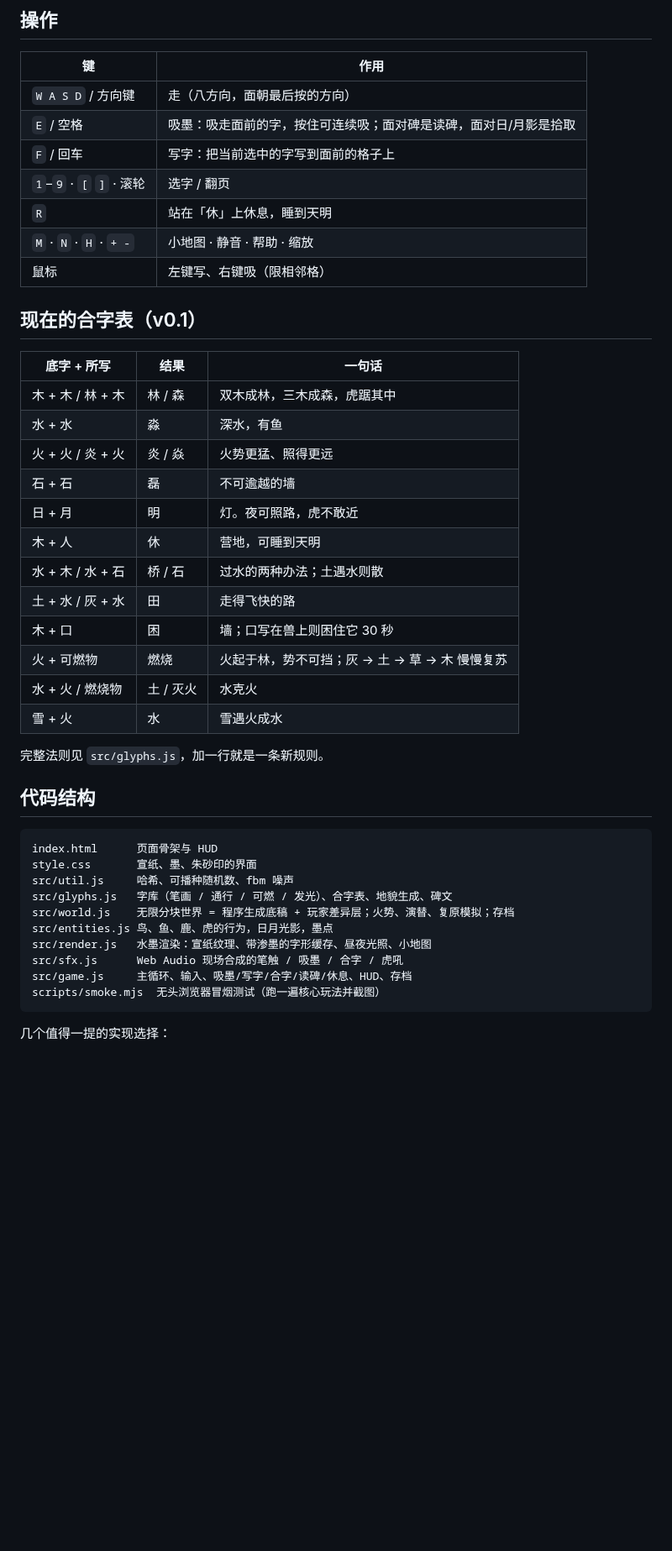
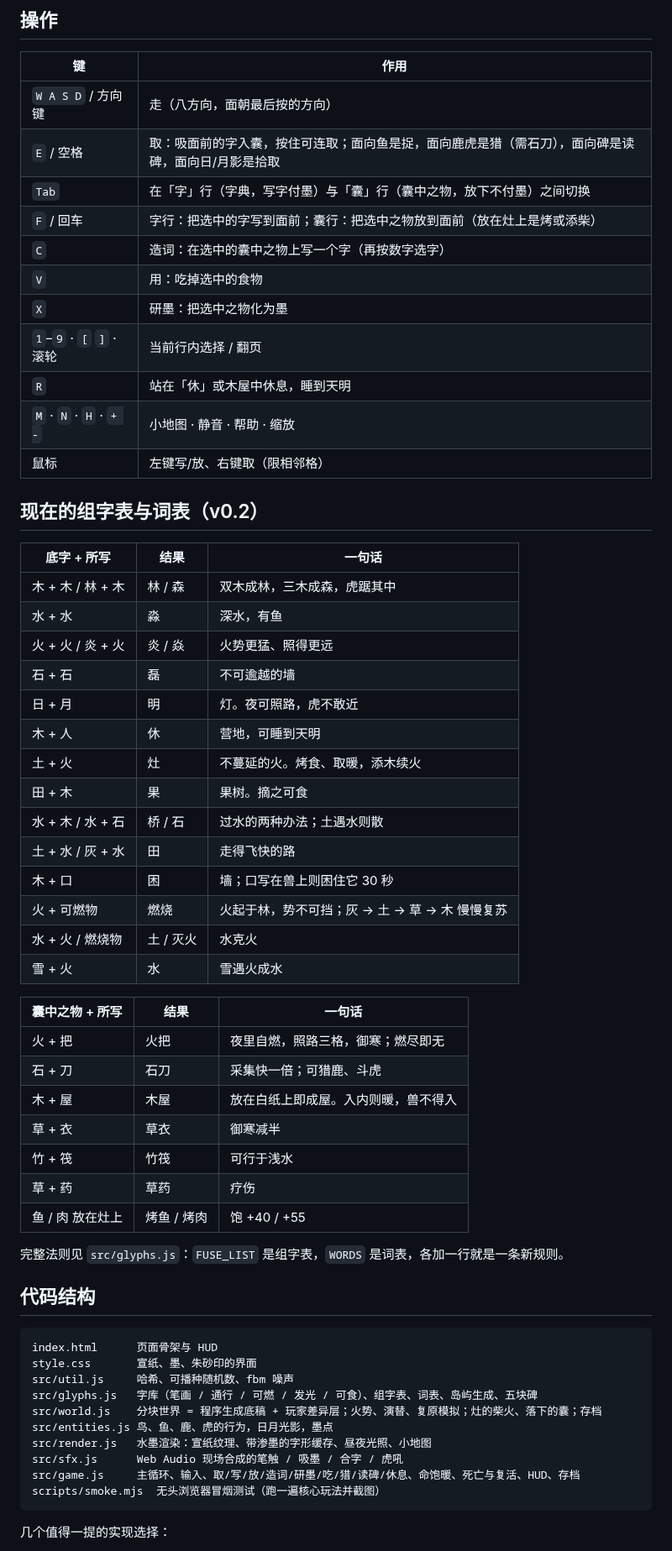
Before and after one commit to SteJ20996/Qidofun_Xieyi, a Markdown page: README.md, the part around one of its changes. Shown at 84% size. Rendered like a GitHub page; blank space fills up the shorter version.

````diff
--- a/README.md
+++ b/README.md
@@ -36,14 +40,18 @@ URL 参数：`?seed=123` 指定世界种子；`?autostart=1` 跳过开场直接
 | 键 | 作用 |
 | --- | --- |
 | `W A S D` / 方向键 | 走（八方向，面朝最后按的方向） |
-| `E` / 空格 | 吸墨：吸走面前的字，按住可连续吸；面对碑是读碑，面对日/月影是拾取 |
-| `F` / 回车 | 写字：把当前选中的字写到面前的格子上 |
-| `1`–`9` · `[` `]` · 滚轮 | 选字 / 翻页 |
-| `R` | 站在「休」上休息，睡到天明 |
+| `E` / 空格 | 取：吸面前的字入囊，按住可连取；面向鱼是捉，面向鹿虎是猎（需石刀），面向碑是读碑，面向日/月影是拾取 |
+| `Tab` | 在「字」行（字典，写字付墨）与「囊」行（囊中之物，放下不付墨）之间切换 |
+| `F` / 回车 | 字行：把选中的字写到面前；囊行：把选中之物放到面前（放在灶上是烤或添柴） |
+| `C` | 造词：在选中的囊中之物上写一个字（再按数字选字） |
+| `V` | 用：吃掉选中的食物 |
+| `X` | 研墨：把选中之物化为墨 |
+| `1`–`9` · `[` `]` · 滚轮 | 当前行内选择 / 翻页 |
+| `R` | 站在「休」或木屋中休息，睡到天明 |
 | `M` · `N` · `H` · `+ -` | 小地图 · 静音 · 帮助 · 缩放 |
-| 鼠标 | 左键写、右键吸（限相邻格） |
+| 鼠标 | 左键写/放、右键取（限相邻格） |
 
-## 现在的合字表（v0.1）
+## 现在的组字表与词表（v0.2）
 
 | 底字 + 所写 | 结果 | 一句话 |
 | --- | --- | --- |
@@ -53,6 +61,8 @@ URL 参数：`?seed=123` 指定世界种子；`?autostart=1` 跳过开场直接
 | 石 + 石 | 磊 | 不可逾越的墙 |
 | 日 + 月 | 明 | 灯。夜可照路，虎不敢近 |
 | 木 + 人 | 休 | 营地，可睡到天明 |
+| 土 + 火 | 灶 | 不蔓延的火。烤食、取暖，添木续火 |
+| 田 + 木 | 果 | 果树。摘之可食 |
 | 水 + 木 / 水 + 石 | 桥 / 石 | 过水的两种办法；土遇水则散 |
 | 土 + 水 / 灰 + 水 | 田 | 走得飞快的路 |
 | 木 + 口 | 困 | 墙；口写在兽上则困住它 30 秒 |
@@ -60,7 +70,17 @@ URL 参数：`?seed=123` 指定世界种子；`?autostart=1` 跳过开场直接
 | 水 + 火 / 燃烧物 | 土 / 灭火 | 水克火 |
 | 雪 + 火 | 水 | 雪遇火成水 |
 
-完整法则见 `src/glyphs.js`，加一行就是一条新规则。
+| 囊中之物 + 所写 | 结果 | 一句话 |
+| --- | --- | --- |
+| 火 + 把 | 火把 | 夜里自燃，照路三格，御寒；燃尽即无 |
+| 石 + 刀 | 石刀 | 采集快一倍；可猎鹿、斗虎 |
+| 木 + 屋 | 木屋 | 放在白纸上即成屋。入内则暖，兽不得入 |
+| 草 + 衣 | 草衣 | 御寒减半 |
+| 竹 + 筏 | 竹筏 | 可行于浅水 |
+| 草 + 药 | 草药 | 疗伤 |
+| 鱼 / 肉 放在灶上 | 烤鱼 / 烤肉 | 饱 +40 / +55 |
+
+完整法则见 `src/glyphs.js`：`FUSE_LIST` 是组字表，`WORDS` 是词表，各加一行就是一条新规则。
 
 ## 代码结构
 
@@ -68,12 +88,12 @@ URL 参数：`?seed=123` 指定世界种子；`?autostart=1` 跳过开场直接
 index.html      页面骨架与 HUD
 style.css       宣纸、墨、朱砂印的界面
 src/util.js     哈希、可播种随机数、fbm 噪声
-src/glyphs.js   字库（笔画 / 通行 / 可燃 / 发光）、合字表、地貌生成、碑文
-src/world.js    无限分块世界 = 程序生成底稿 + 玩家差异层；火势、演替、复原模拟；存档
+src/glyphs.js   字库（笔画 / 通行 / 可燃 / 发光 / 可食）、组字表、词表、岛屿生成、五块碑
+src/world.js    分块世界 = 程序生成底稿 + 玩家差异层；火势、演替、复原模拟；灶的柴火、落下的囊；存档
 src/entities.js 鸟、鱼、鹿、虎的行为，日月光影，墨点
 src/render.js   水墨渲染：宣纸纹理、带渗墨的字形缓存、昼夜光照、小地图
 src/sfx.js      Web Audio 现场合成的笔触 / 吸墨 / 合字 / 虎吼
-src/game.js     主循环、输入、吸墨/写字/合字/读碑/休息、HUD、存档
+src/game.js     主循环、输入、取/写/放/造词/研墨/吃/猎/读碑/休息、命饱暖、死亡与复活、HUD、存档
 scripts/smoke.mjs  无头浏览器冒烟测试（跑一遍核心玩法并截图）
 ```
 
````
Also changed, not shown: other parts of README.md (+33 -17 lines), docs/screenshot-day.jpg, docs/screenshot-night.jpg, 8 other files.
